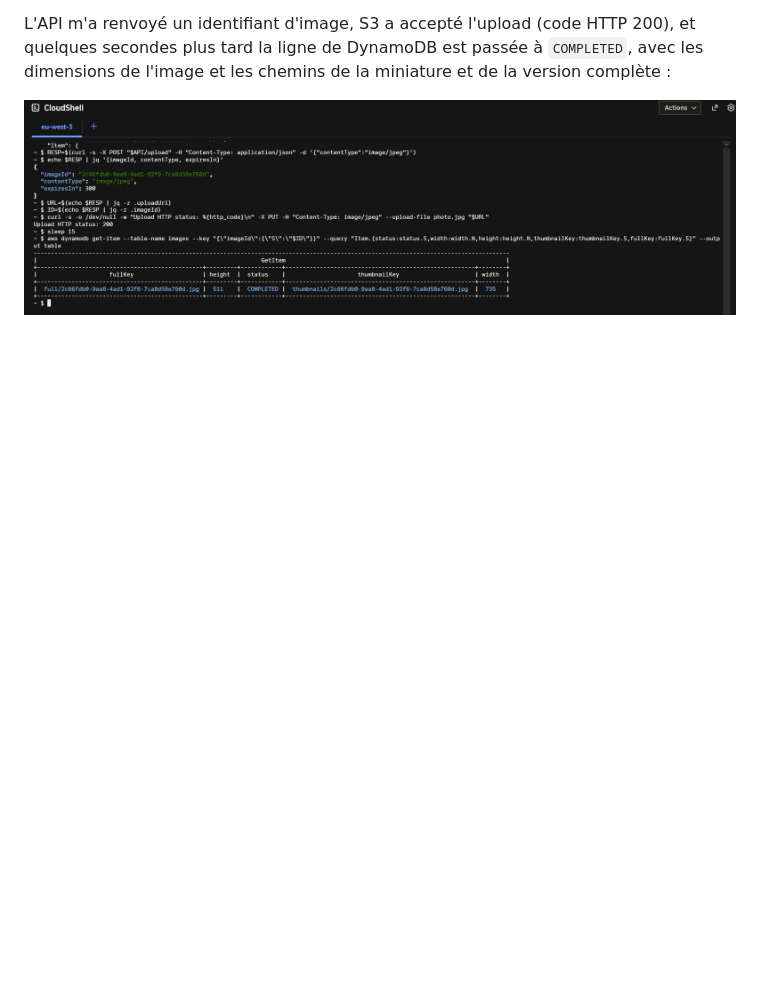
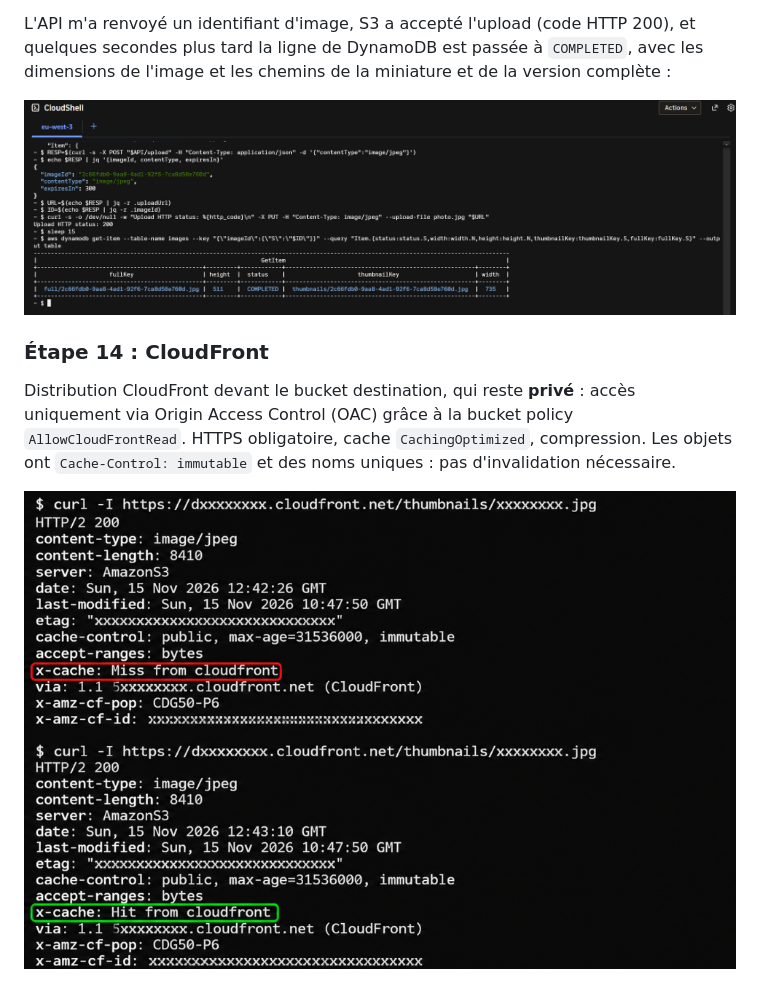
Before and after one commit to safaesun/serverless-image-pipeline, a Markdown page: README.md, the part around the change. GitHub-like rendering; pictures changed too: docs/screenshots/07-cloudfront-miss-hit.png (added); blank space fills up the shorter version.

Commit message:
CloudFront avec OAC

```diff
--- a/README.md
+++ b/README.md
@@ -80,3 +80,7 @@ Cette fois, j'ai testé le pipeline comme le ferait un vrai client, depuis Cloud
 L'API m'a renvoyé un identifiant d'image, S3 a accepté l'upload (code HTTP 200), et quelques secondes plus tard la ligne de DynamoDB est passée à `COMPLETED`, avec les dimensions de l'image et les chemins de la miniature et de la version complète :
 
 ![Test via l'API](docs/screenshots/06-api-presigned-test.png)
+### Étape 14 : CloudFront
+Distribution CloudFront devant le bucket destination, qui reste **privé** : accès uniquement via Origin Access Control (OAC) grâce à la bucket policy `AllowCloudFrontRead`. HTTPS obligatoire, cache `CachingOptimized`, compression. Les objets ont `Cache-Control: immutable` et des noms uniques : pas d'invalidation nécessaire.
+
+![Cache Miss puis Hit](docs/screenshots/07-cloudfront-miss-hit.png)
```
Also changed, not shown: 1 other file.
